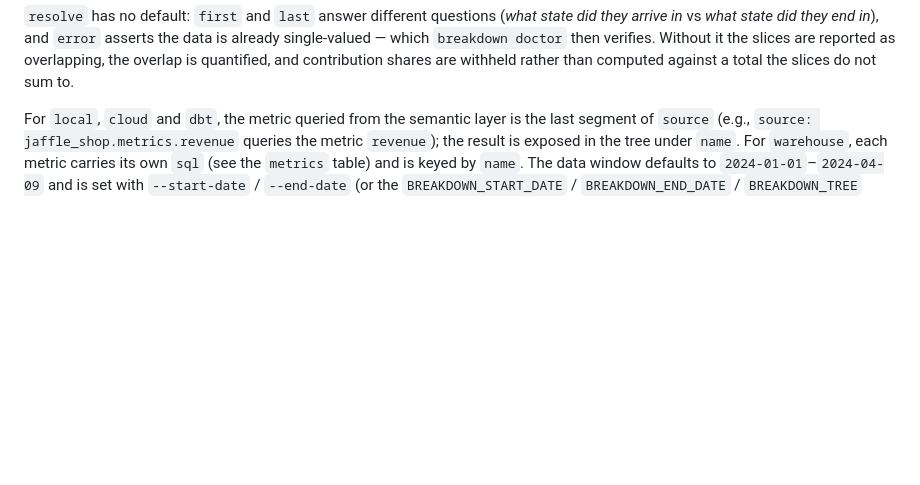
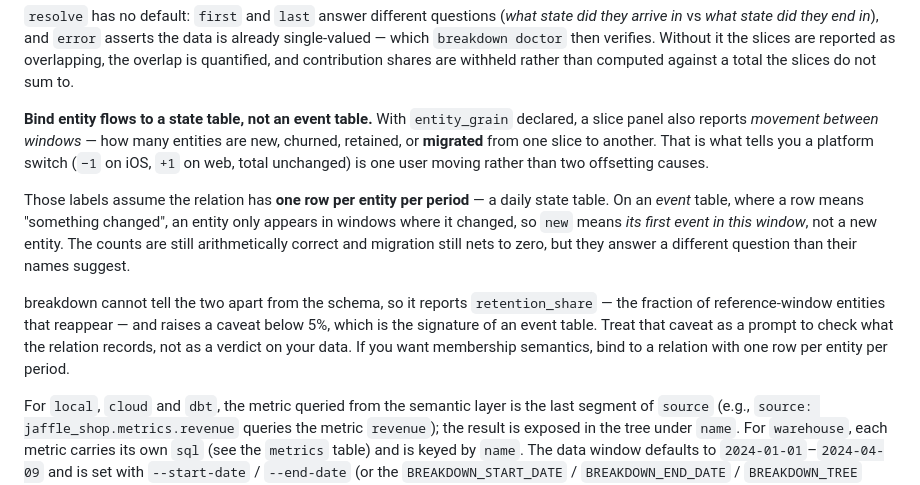
Before and after one commit to PolycultureResearch/breakdown, a Markdown page: README.md, the part around the change. GitHub-like rendering; blank space fills up the shorter version.

Commit message:
docs: state the entity-flow membership assumption where users will hit it
The event-vs-state distinction was recorded in the design doc and the
architecture notes, both of which a user reading a slice panel will never open.
It is an interpretation trap rather than an implementation detail — the counts
are arithmetically correct and migration still nets to zero, but `new` means
"first event in this window" on an event table, which is not what the label
says — so it belongs in the README beside the `entity_grain` block that turns
the feature on.

Also flags both §6 limitations at the section heading in the design doc, since
the exactness question and the membership question are separately load-bearing
for how the panel may be read, and one sat well below the fold.

Co-Authored-By: Claude Opus 5 (1M context) <noreply@anthropic.com>
Claude-Session: https://claude.ai/code/session_01NLrYHRWFfNgqP38888xQGG

```diff
--- a/README.md
+++ b/README.md
@@ -290,6 +290,26 @@ the data is already single-valued — which `breakdown doctor` then verifies.
 Without it the slices are reported as overlapping, the overlap is quantified,
 and contribution shares are withheld rather than computed against a total the
 slices do not sum to.
+
+**Bind entity flows to a state table, not an event table.** With `entity_grain`
+declared, a slice panel also reports *movement between windows* — how many
+entities are new, churned, retained, or **migrated** from one slice to another.
+That is what tells you a platform switch (`−1` on iOS, `+1` on web, total
+unchanged) is one user moving rather than two offsetting causes.
+
+Those labels assume the relation has **one row per entity per period** — a daily
+state table. On an *event* table, where a row means "something changed", an
+entity only appears in windows where it changed, so `new` means *its first event
+in this window*, not a new entity. The counts are still arithmetically correct
+and migration still nets to zero, but they answer a different question than
+their names suggest.
+
+breakdown cannot tell the two apart from the schema, so it reports
+`retention_share` — the fraction of reference-window entities that reappear —
+and raises a caveat below 5%, which is the signature of an event table. Treat
+that caveat as a prompt to check what the relation records, not as a verdict on
+your data. If you want membership semantics, bind to a relation with one row
+per entity per period.
 
 For `local`, `cloud` and `dbt`, the metric queried from the semantic layer is the last segment of `source` (e.g., `source: jaffle_shop.metrics.revenue` queries the metric `revenue`); the result is exposed in the tree under `name`. For `warehouse`, each metric carries its own `sql` (see the `metrics` table) and is keyed by `name`. The data window defaults to `2024-01-01`–`2024-04-09` and is set with `--start-date` / `--end-date` (or the `BREAKDOWN_START_DATE` / `BREAKDOWN_END_DATE` / `BREAKDOWN_TREE` environment variables).
 
```
Also changed, not shown: knowledge/non_additive_slicing_design.md (+5 -0 lines).
